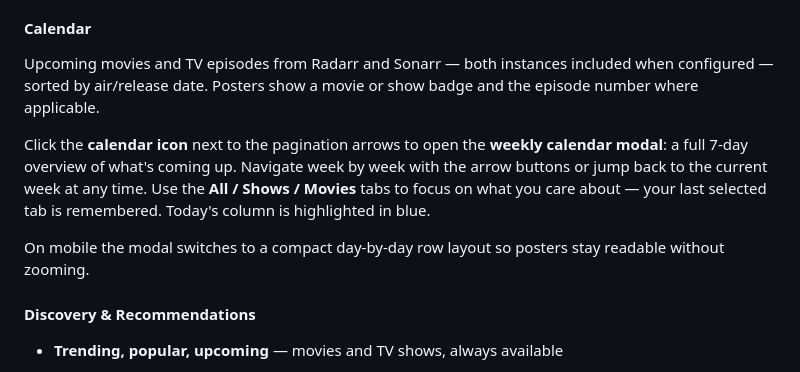
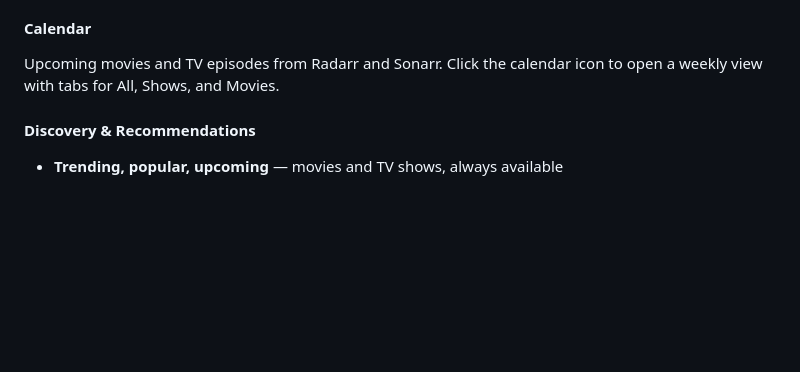
Before and after one commit to martinargalas/ha-arr-stack-card, a Markdown page: README.md, the part around the change. GitHub-like rendering; blank space fills up the shorter version.

Commit message:
docs: shorten Calendar section description

```diff
--- a/README.md
+++ b/README.md
@@ -113,11 +113,7 @@ A full-screen panel for browsing and managing your entire movie and TV show coll
 
 #### Calendar
 
-Upcoming movies and TV episodes from Radarr and Sonarr — both instances included when configured — sorted by air/release date. Posters show a movie or show badge and the episode number where applicable.
-
-Click the **calendar icon** next to the pagination arrows to open the **weekly calendar modal**: a full 7-day overview of what's coming up. Navigate week by week with the arrow buttons or jump back to the current week at any time. Use the **All / Shows / Movies** tabs to focus on what you care about — your last selected tab is remembered. Today's column is highlighted in blue.
-
-On mobile the modal switches to a compact day-by-day row layout so posters stay readable without zooming.
+Upcoming movies and TV episodes from Radarr and Sonarr. Click the calendar icon to open a weekly view with tabs for All, Shows, and Movies.
 
 #### Discovery & Recommendations
 
```
